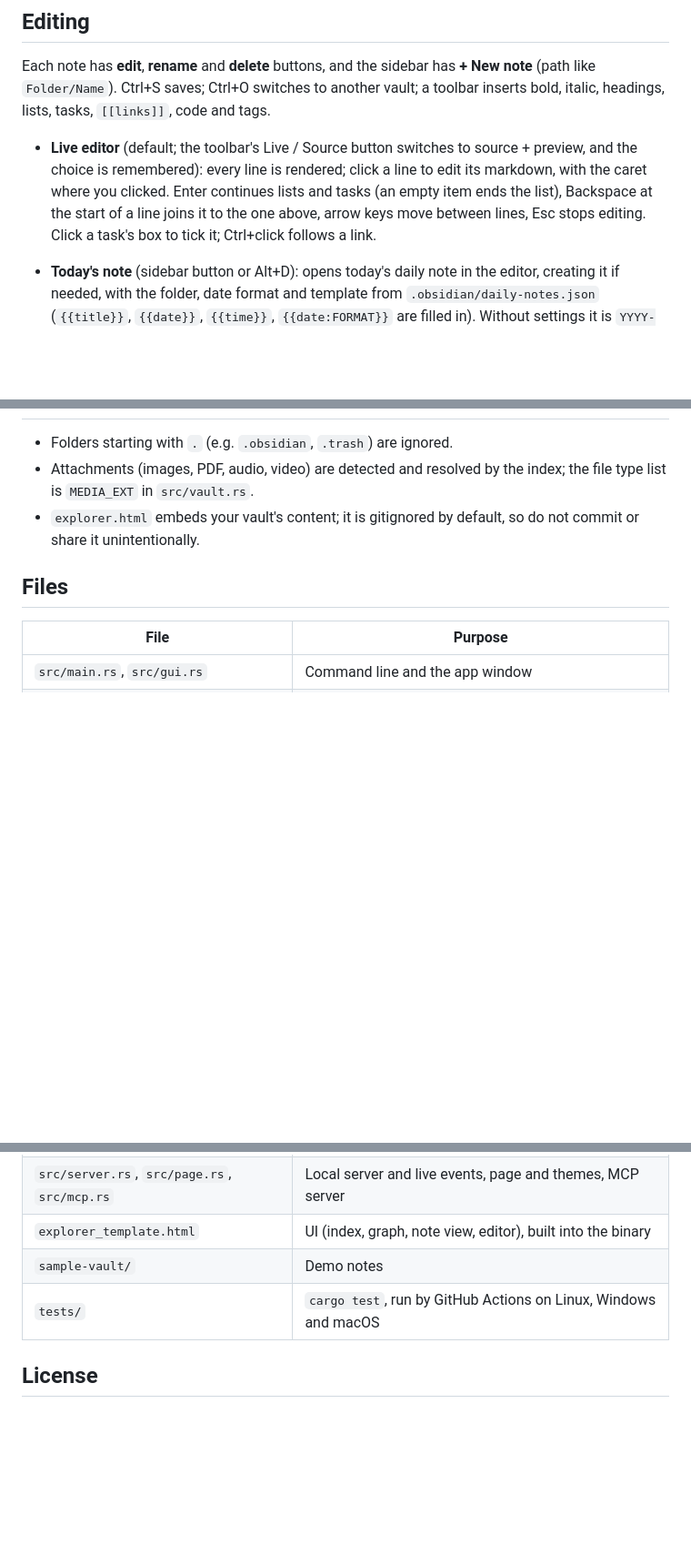
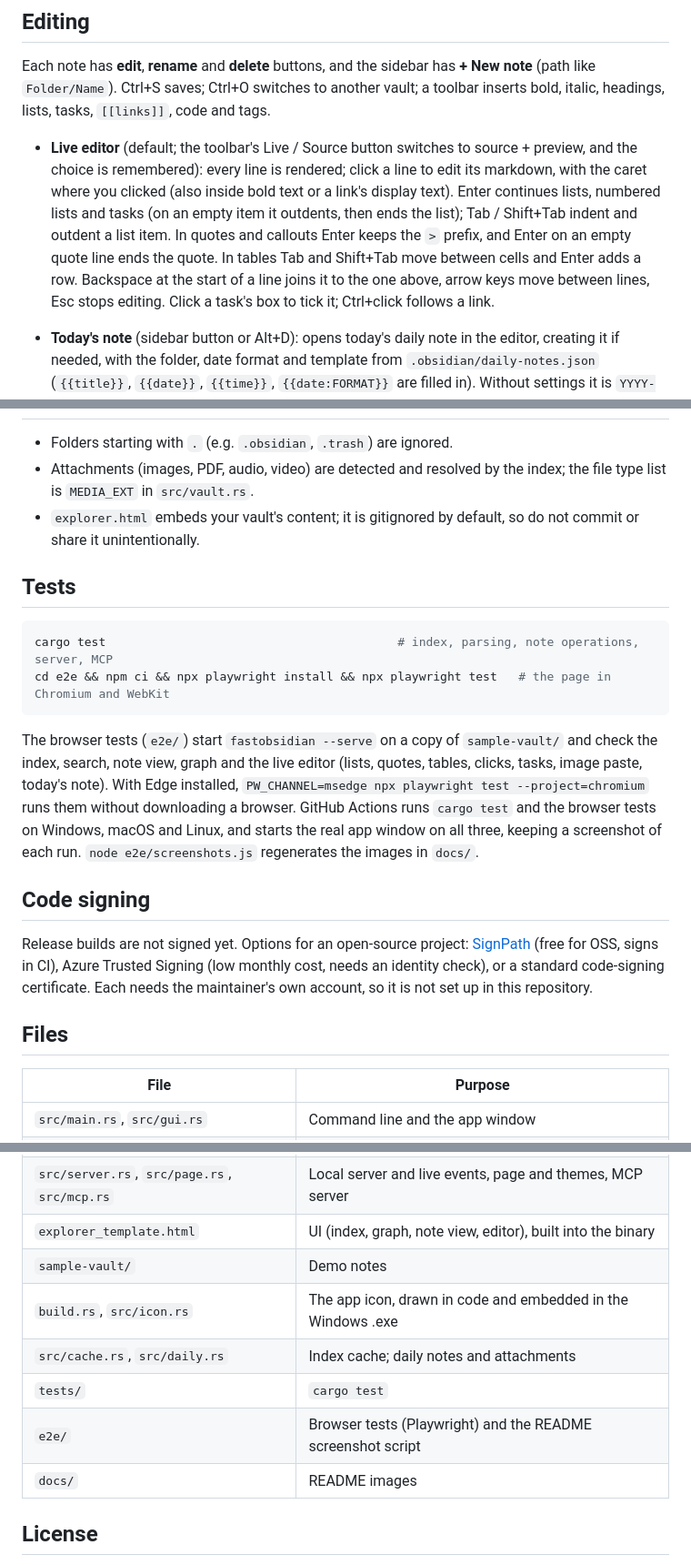
Before and after one commit to pakkio/fastobsidian, a Markdown page: README.md, 3 parts joined by grey strips. Shown at 91% size. Drawn GitHub-style; blank space fills up the shorter version.

````diff
--- a/README.md
+++ b/README.md
@@ -98,9 +130,12 @@ Each note has **edit**, **rename** and **delete** buttons, and the sidebar has *
 (path like `Folder/Name`). Ctrl+S saves; Ctrl+O switches to another vault; a toolbar inserts bold, italic, headings, lists, tasks, `[[links]]`, code and tags.
 
 - **Live editor** (default; the toolbar's Live / Source button switches to source + preview, and the choice is
-  remembered): every line is rendered; click a line to edit its markdown, with the caret where you clicked. Enter
-  continues lists and tasks (an empty item ends the list), Backspace at the start of a line joins it to the one above,
-  arrow keys move between lines, Esc stops editing. Click a task's box to tick it; Ctrl+click follows a link.
+  remembered): every line is rendered; click a line to edit its markdown, with the caret where you clicked (also
+  inside bold text or a link's display text). Enter continues lists, numbered lists and tasks (on an empty item it
+  outdents, then ends the list); Tab / Shift+Tab indent and outdent a list item. In quotes and callouts Enter keeps
+  the `>` prefix, and Enter on an empty quote line ends the quote. In tables Tab and Shift+Tab move between cells and
+  Enter adds a row. Backspace at the start of a line joins it to the one above, arrow keys move between lines, Esc
+  stops editing. Click a task's box to tick it; Ctrl+click follows a link.
 - **Today's note** (sidebar button or Alt+D): opens today's daily note in the editor, creating it if needed, with the
   folder, date format and template from `.obsidian/daily-notes.json` (`{{title}}`, `{{date}}`, `{{time}}`,
   `{{date:FORMAT}}` are filled in). Without settings it is `YYYY-MM-DD.md` at the top of the vault.
@@ -133,6 +168,25 @@ of the index and refused by read and write (`MAX_NOTE_BYTES`).
 - Attachments (images, PDF, audio, video) are detected and resolved by the index; the file type list is `MEDIA_EXT` in `src/vault.rs`.
 - `explorer.html` embeds your vault's content; it is gitignored by default, so do not commit or share it unintentionally.
 
+## Tests
+
+```bash
+cargo test                                         # index, parsing, note operations, server, MCP
+cd e2e && npm ci && npx playwright install && npx playwright test   # the page in Chromium and WebKit
+```
+
+The browser tests (`e2e/`) start `fastobsidian --serve` on a copy of `sample-vault/` and check the index, search, note
+view, graph and the live editor (lists, quotes, tables, clicks, tasks, image paste, today's note). With Edge installed,
+`PW_CHANNEL=msedge npx playwright test --project=chromium` runs them without downloading a browser.
+GitHub Actions runs `cargo test` and the browser tests on Windows, macOS and Linux, and starts the real app window on
+all three, keeping a screenshot of each run. `node e2e/screenshots.js` regenerates the images in `docs/`.
+
+## Code signing
+
+Release builds are not signed yet. Options for an open-source project: [SignPath](https://signpath.org) (free for
+OSS, signs in CI), Azure Trusted Signing (low monthly cost, needs an identity check), or a standard code-signing
+certificate. Each needs the maintainer's own account, so it is not set up in this repository.
+
 ## Files
 
 | File | Purpose |
@@ -143,7 +197,11 @@ of the index and refused by read and write (`MAX_NOTE_BYTES`).
 | `src/server.rs`, `src/page.rs`, `src/mcp.rs` | Local server and live events, page and themes, MCP server |
 | `explorer_template.html` | UI (index, graph, note view, editor), built into the binary |
 | `sample-vault/` | Demo notes |
-| `tests/` | `cargo test`, run by GitHub Actions on Linux, Windows and macOS |
+| `build.rs`, `src/icon.rs` | The app icon, drawn in code and embedded in the Windows .exe |
+| `src/cache.rs`, `src/daily.rs` | Index cache; daily notes and attachments |
+| `tests/` | `cargo test` |
+| `e2e/` | Browser tests (Playwright) and the README screenshot script |
+| `docs/` | README images |
 
 ## License
 
````
Also changed, not shown: other parts of README.md (+36 -4 lines), docs/editor.gif (added), docs/graph.png (added), docs/index.png (added), docs/note.png (added), 1 other file.
